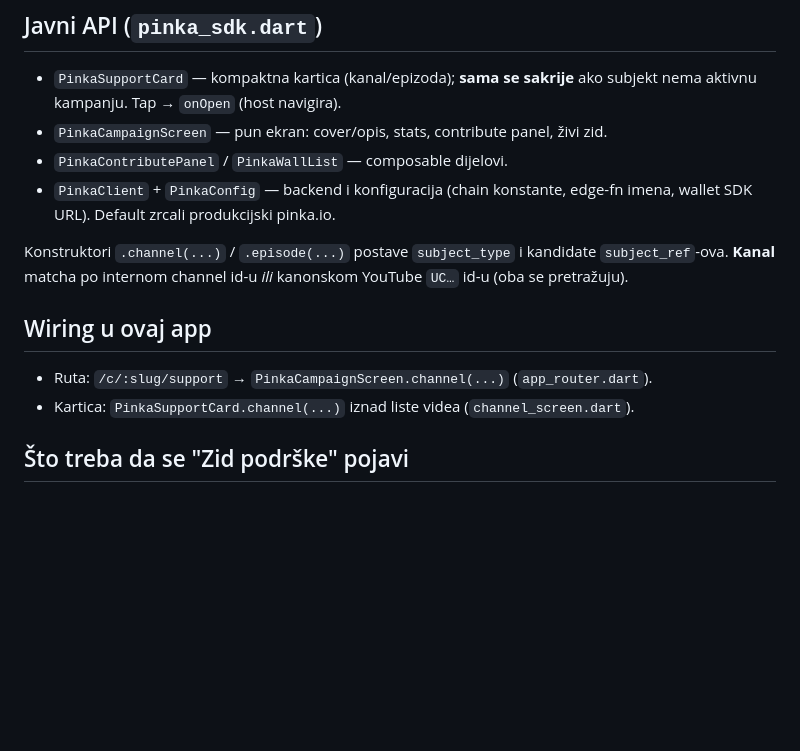
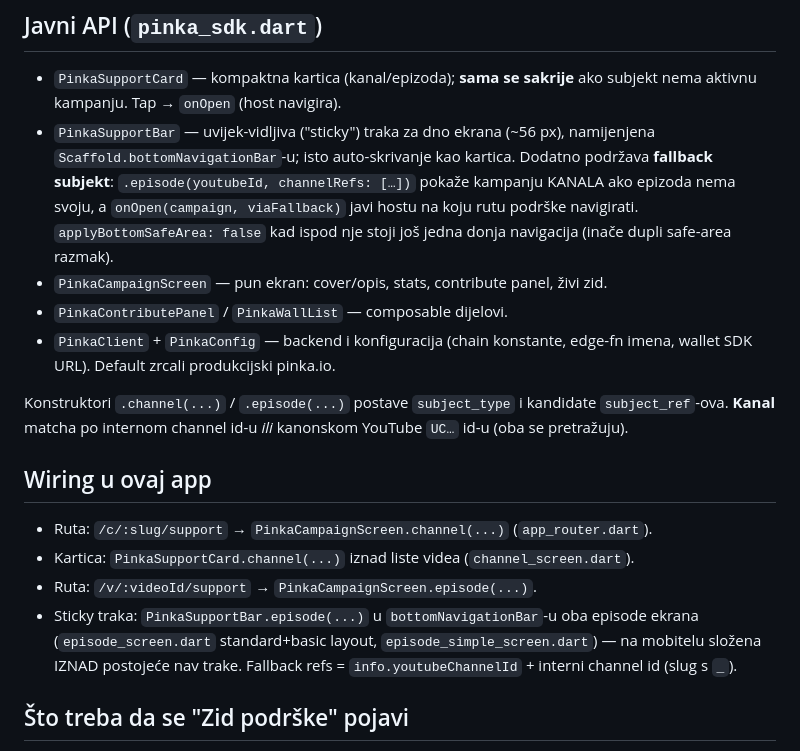
Before and after one commit to domovinatv/ai.domovina.tv, a Markdown page: lib/pinka_sdk/README.md, the part around the change. Rendered like a GitHub page; blank space fills up the shorter version.

Commit message:
docs(pinka): dokumentiraj PinkaSupportBar (sticky Zid podrške + channel fallback)
Co-Authored-By: Claude Opus 4.8 (1M context) <noreply@anthropic.com>

```diff
--- a/lib/pinka_sdk/README.md
+++ b/lib/pinka_sdk/README.md
@@ -40,6 +40,12 @@ rails: `domovina-api/docs/pinka-donation-rails.md`.
 
 - `PinkaSupportCard` — kompaktna kartica (kanal/epizoda); **sama se sakrije** ako
   subjekt nema aktivnu kampanju. Tap → `onOpen` (host navigira).
+- `PinkaSupportBar` — uvijek-vidljiva ("sticky") traka za dno ekrana (~56 px),
+  namijenjena `Scaffold.bottomNavigationBar`-u; isto auto-skrivanje kao kartica.
+  Dodatno podržava **fallback subjekt**: `.episode(youtubeId, channelRefs: […])`
+  pokaže kampanju KANALA ako epizoda nema svoju, a `onOpen(campaign, viaFallback)`
+  javi hostu na koju rutu podrške navigirati. `applyBottomSafeArea: false` kad
+  ispod nje stoji još jedna donja navigacija (inače dupli safe-area razmak).
 - `PinkaCampaignScreen` — pun ekran: cover/opis, stats, contribute panel, živi zid.
 - `PinkaContributePanel` / `PinkaWallList` — composable dijelovi.
 - `PinkaClient` + `PinkaConfig` — backend i konfiguracija (chain konstante,
@@ -53,6 +59,11 @@ YouTube `UC…` id-u (oba se pretražuju).
 
 - Ruta: `/c/:slug/support` → `PinkaCampaignScreen.channel(...)` (`app_router.dart`).
 - Kartica: `PinkaSupportCard.channel(...)` iznad liste videa (`channel_screen.dart`).
+- Ruta: `/v/:videoId/support` → `PinkaCampaignScreen.episode(...)`.
+- Sticky traka: `PinkaSupportBar.episode(...)` u `bottomNavigationBar`-u oba
+  episode ekrana (`episode_screen.dart` standard+basic layout,
+  `episode_simple_screen.dart`) — na mobitelu složena IZNAD postojeće nav trake.
+  Fallback refs = `info.youtubeChannelId` + interni channel id (slug s `_`).
 
 ## Što treba da se "Zid podrške" pojavi
 
```
